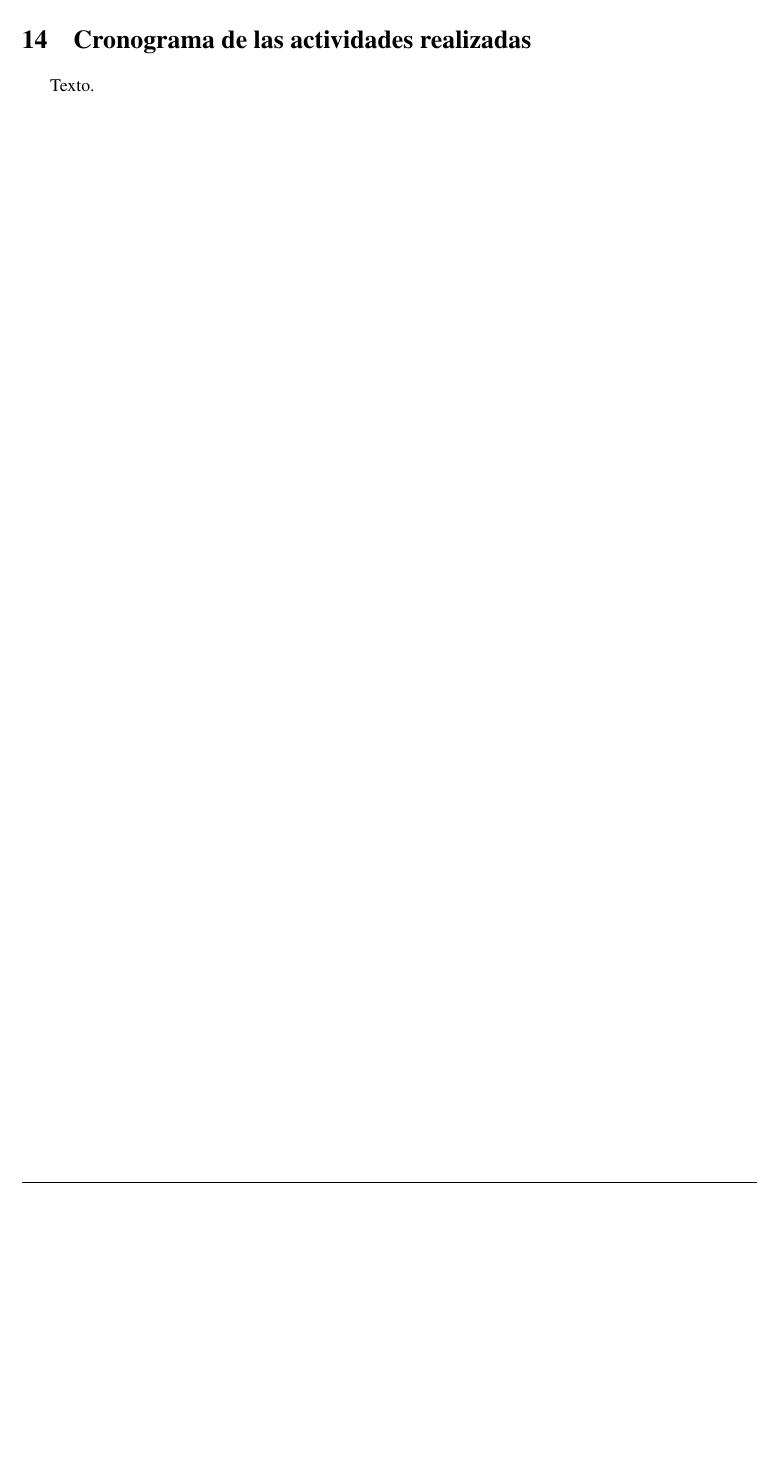
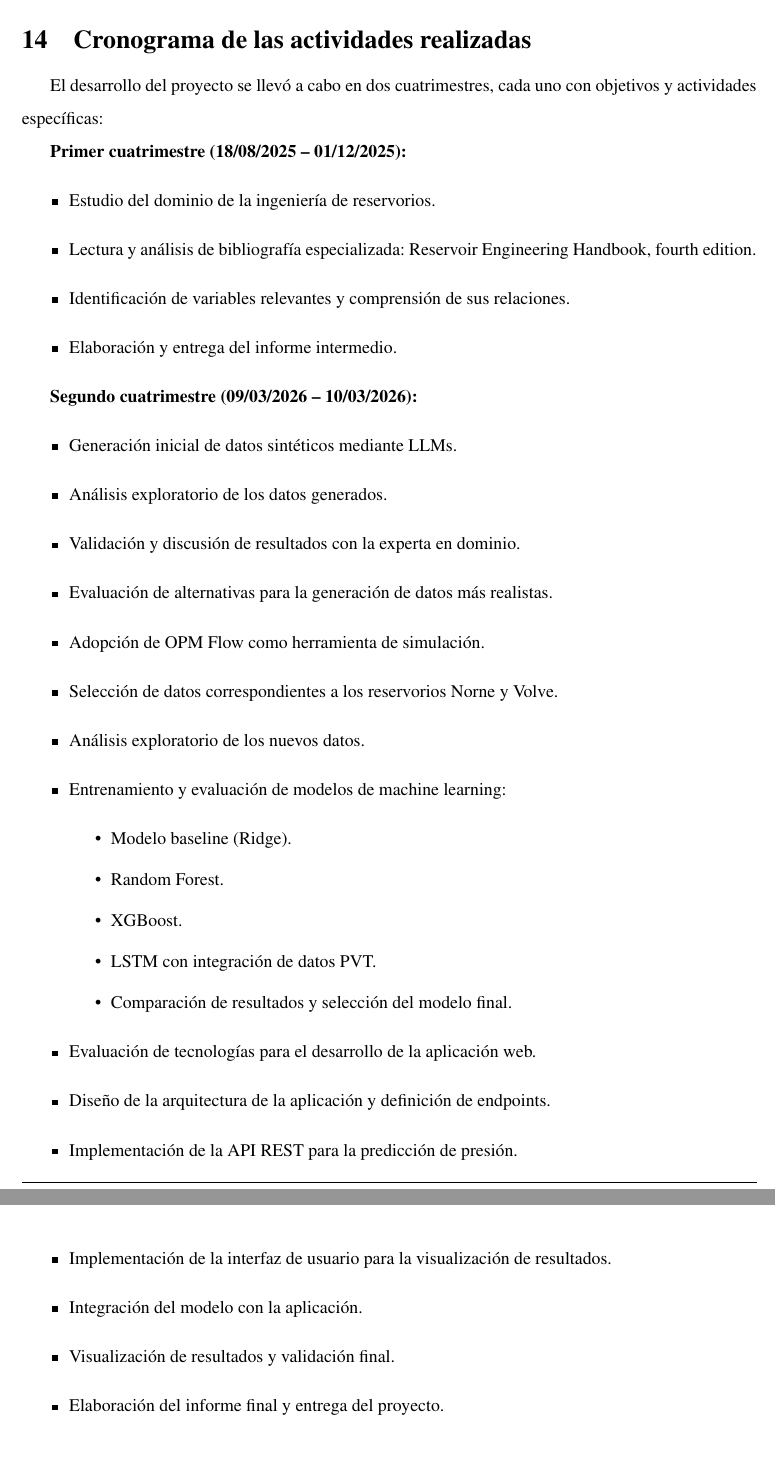
Before and after one commit to tpp-grupo-166/informe, a LaTeX document (informe.tex): part of page 38 of 45 before the commit and two parts of pages 38 and 39 of 46 after it, the two joined at a grey line, cut so that both start at the same text, the shorter picture padded with empty space. Compiled offline with pdfLaTeX.

Commit message:
primera versión de la sección cronograma de las actividades realizadas

```diff
--- a/informe.tex
+++ b/informe.tex
@@ -1094,7 +1094,42 @@ fallan cuando pertenece a un régimen que nunca vieron (SPE9, que cruza el punto
 \newpage
 \section{Cronograma de las actividades realizadas}
 
-Texto.
+El desarrollo del proyecto se llevó a cabo en dos cuatrimestres, cada uno con objetivos y
+actividades específicas:
+
+\textbf{Primer cuatrimestre (18/08/2025 – 01/12/2025):}
+\begin{itemize}
+\item Estudio del dominio de la ingeniería de reservorios.
+\item Lectura y análisis de bibliografía especializada: Reservoir Engineering Handbook, fourth edition.
+\item Identificación de variables relevantes y comprensión de sus relaciones.
+\item Elaboración y entrega del informe intermedio.
+\end{itemize}
+
+\textbf{Segundo cuatrimestre (09/03/2026 – 10/03/2026):}
+\begin{itemize}
+\item Generación inicial de datos sintéticos mediante LLMs.
+\item Análisis exploratorio de los datos generados.
+\item Validación y discusión de resultados con la experta en dominio.
+\item Evaluación de alternativas para la generación de datos más realistas.
+\item Adopción de OPM Flow como herramienta de simulación.
+\item Selección de datos correspondientes a los reservorios Norne y Volve.
+\item Análisis exploratorio de los nuevos datos.
+\item Entrenamiento y evaluación de modelos de machine learning:
+\begin{itemize}
+\item Modelo baseline (Ridge).
+\item Random Forest.
+\item XGBoost.
+\item LSTM con integración de datos PVT.
+\item Comparación de resultados y selección del modelo final.
+\end{itemize}
+\item Evaluación de tecnologías para el desarrollo de la aplicación web.
+\item Diseño de la arquitectura de la aplicación y definición de endpoints.
+\item Implementación de la API REST para la predicción de presión.
+\item Implementación de la interfaz de usuario para la visualización de resultados.
+\item Integración del modelo con la aplicación.
+\item Visualización de resultados y validación final.
+\item Elaboración del informe final y entrega del proyecto.
+\end{itemize}
 
 % ============================================================
 % 16. RIESGOS MATERIALIZADOS Y LECCIONES APRENDIDAS
```
Also changed, not shown: PDF/informe.pdf, 1 other file.
